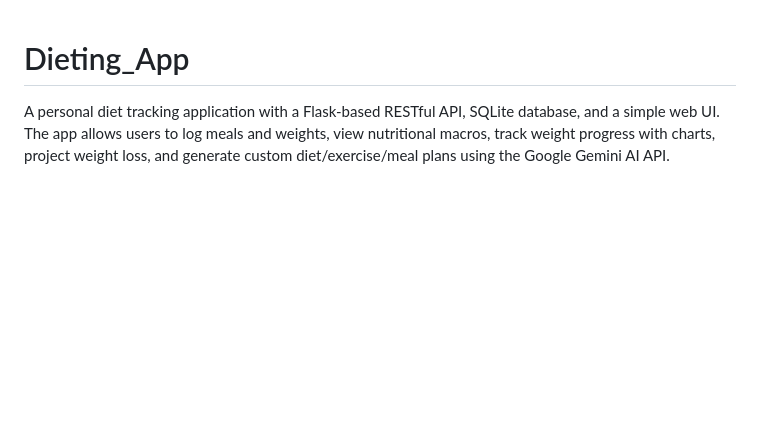
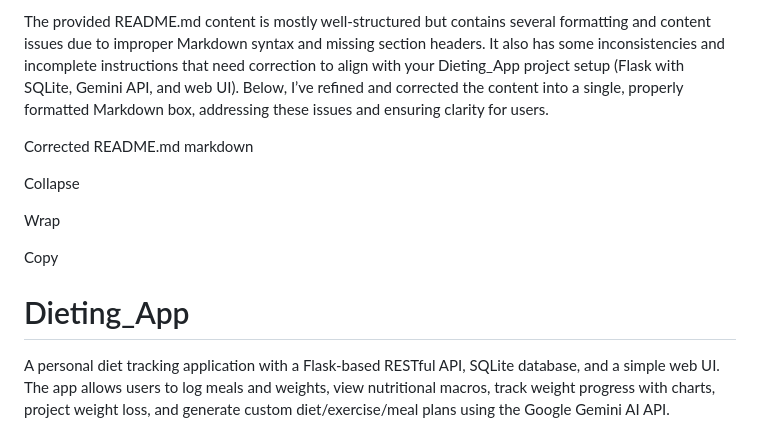
Before and after one commit to Butlchr17/Dieting_App, a Markdown page: README.md, the part around the change. GitHub-like rendering; blank space fills up the shorter version.

```diff
--- a/README.md
+++ b/README.md
@@ -1,3 +1,13 @@
+The provided README.md content is mostly well-structured but contains several formatting and content issues due to improper Markdown syntax and missing section headers. It also has some inconsistencies and incomplete instructions that need correction to align with your Dieting_App project setup (Flask with SQLite, Gemini API, and web UI). Below, I’ve refined and corrected the content into a single, properly formatted Markdown box, addressing these issues and ensuring clarity for users.
+
+Corrected README.md
+markdown
+
+Collapse
+
+Wrap
+
+Copy
 # Dieting_App
 
 A personal diet tracking application with a Flask-based RESTful API, SQLite database, and a simple web UI. The app allows users to log meals and weights, view nutritional macros, track weight progress with charts, project weight loss, and generate custom diet/exercise/meal plans using the Google Gemini AI API.
```
